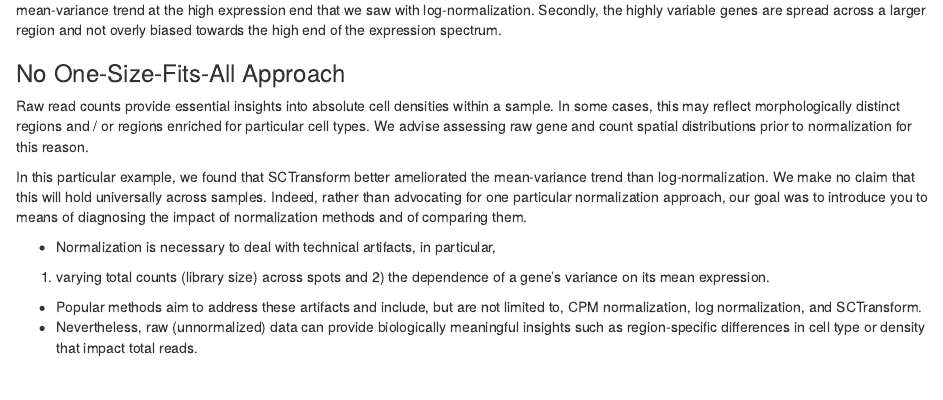
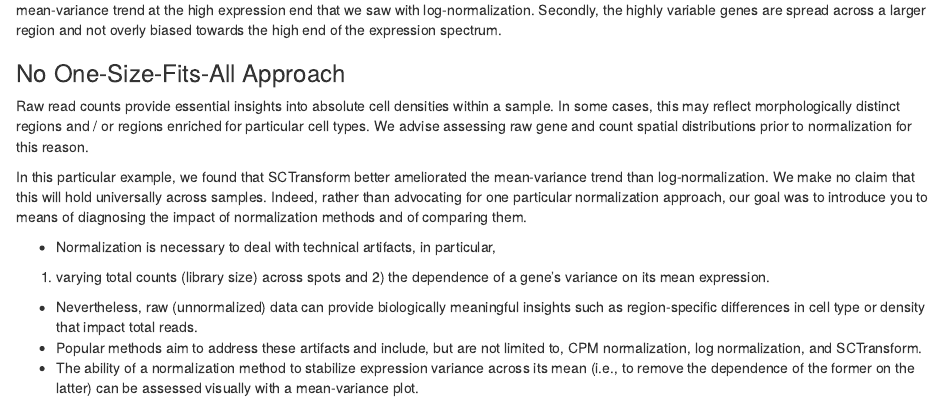
Before and after one commit to smcclatchy/spatial-transcriptomics, an R Markdown document (episodes/apply-normalization-methods.Rmd): the page in a window 1100 px wide, from 11660 px down. Rendered offline with R 4.5, knitr and Pandoc, with nearby package versions; some code elsewhere in the file could not run offline.

Commit message:
Update apply-normalization-methods.Rmd
Add mean-variance plot to key points.

```diff
--- a/episodes/apply-normalization-methods.Rmd
+++ b/episodes/apply-normalization-methods.Rmd
@@ -560,11 +560,14 @@ of diagnosing the impact of normalization methods and of comparing them.
 - Normalization is necessary to deal with technical artifacts, in particular,
 1) varying total counts (library size) across spots and 2) the dependence of
 a gene's variance on its mean expression.
-- Popular methods aim to address these artifacts and include, but are not
-limited to, CPM normalization, log normalization, and SCTransform.
 - Nevertheless, raw (unnormalized) data can provide biologically meaningful
 insights such as region-specific differences in cell type or density that
 impact total reads.
+- Popular methods aim to address these artifacts and include, but are not
+limited to, CPM normalization, log normalization, and SCTransform.
+- The ability of a normalization method to stabilize expression variance across
+its mean (i.e., to remove the dependence of the former on the latter)
+can be assessed visually with a mean-variance plot.
 
 ::::::::::::::::::::::::::::::::::::::::::::::::
 
```
